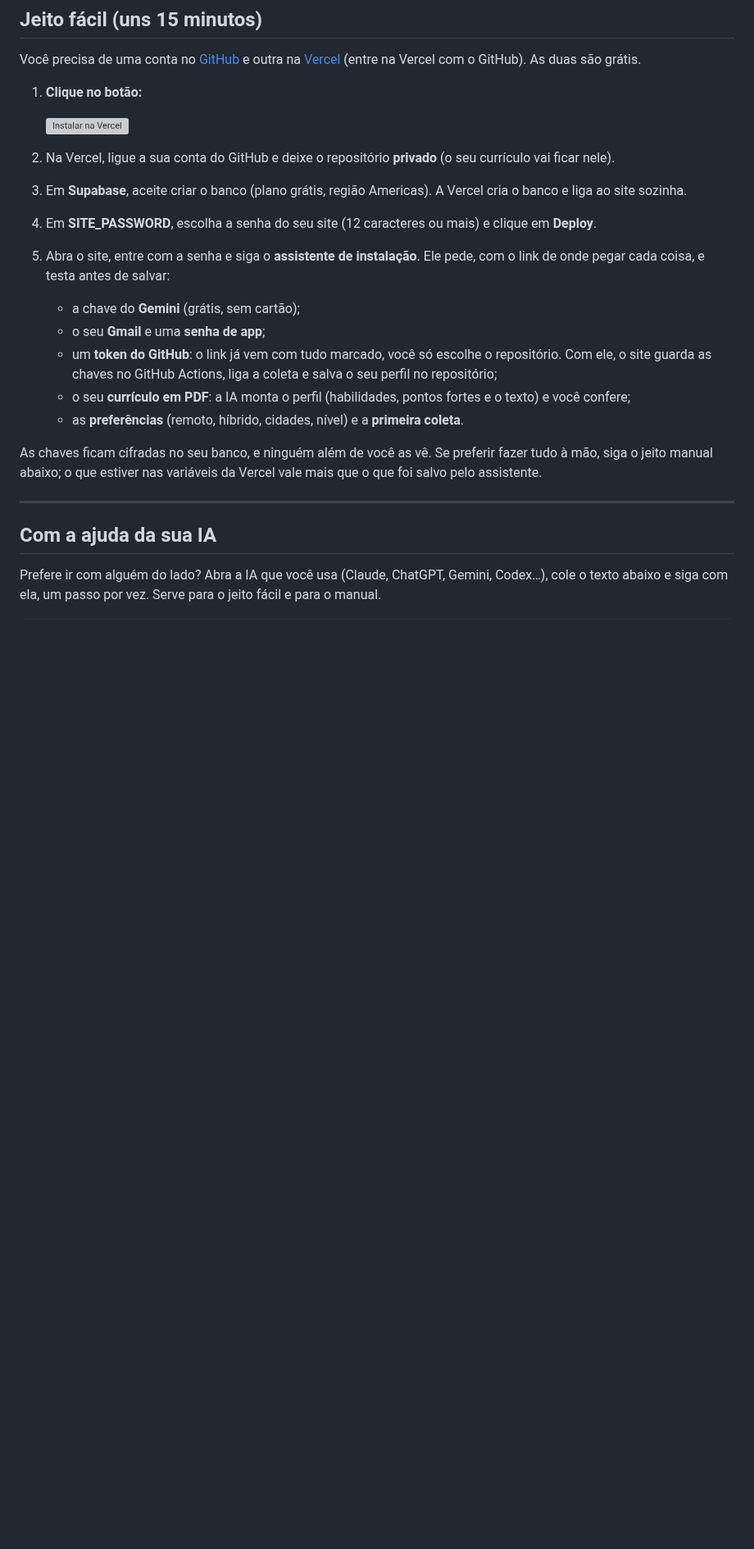
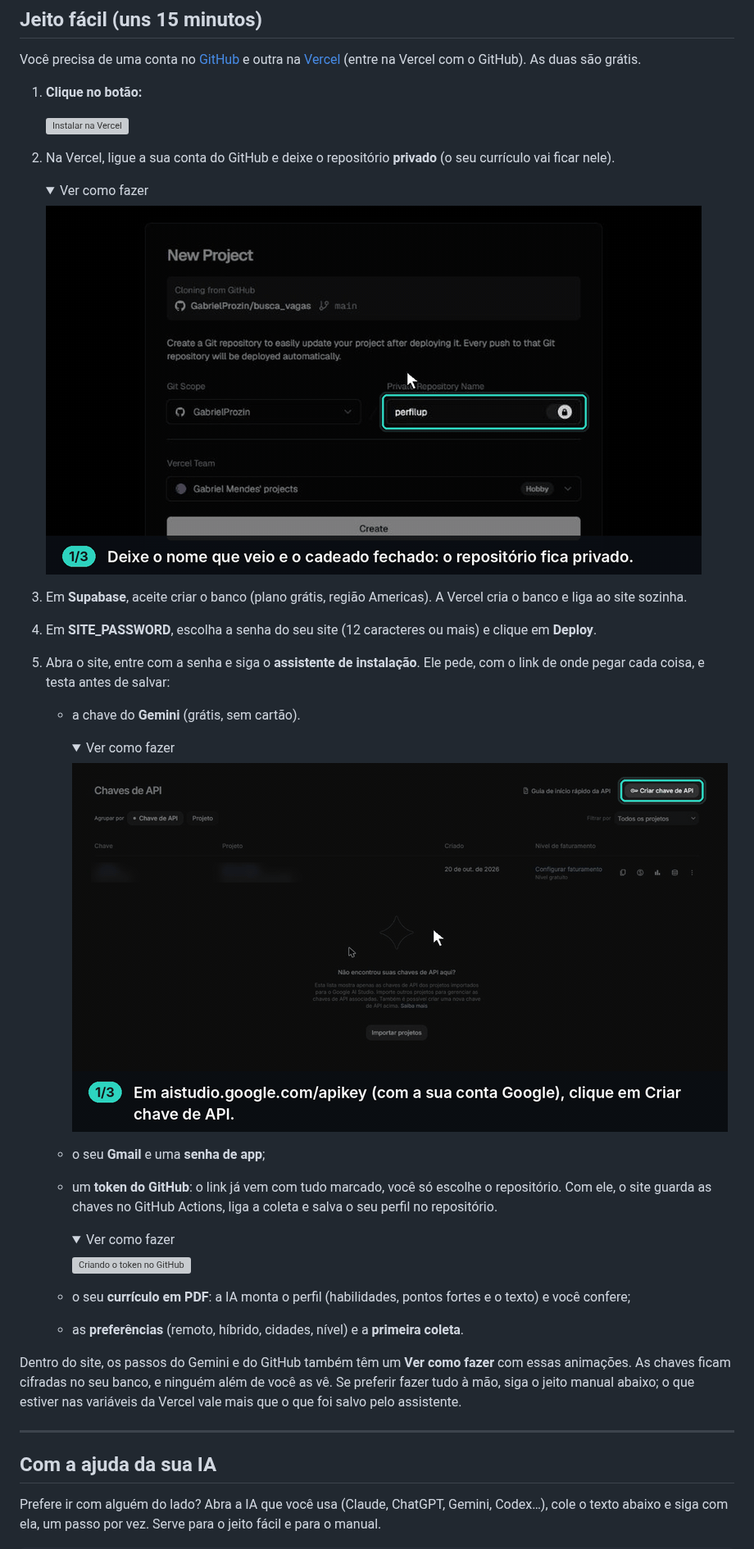
Before and after one commit to GabrielProzin/busca_vagas, a Markdown page: README.md, the part around the change. Shown at 82% size. GitHub-like rendering; pictures changed too: docs/tutorial/gemini.gif (added), docs/tutorial/vercel.gif (added); folded sections open; blank space fills up the shorter version; grey boxes are pictures that could not be loaded.

```diff
--- a/README.md
+++ b/README.md
@@ -81,19 +81,36 @@ Você precisa de uma conta no [GitHub](https://github.com/signup) e outra na [Ve
    [![Instalar na Vercel](https://vercel.com/button)](https://vercel.com/new/clone?repository-url=https%3A%2F%2Fgithub.com%2FGabrielProzin%2Fbusca_vagas&root-directory=site&project-name=perfilup&repository-name=perfilup&env=SITE_PASSWORD&envDescription=A%20senha%20para%20entrar%20no%20seu%20site%20%2812%20caracteres%20ou%20mais%29&envLink=https%3A%2F%2Fgithub.com%2FGabrielProzin%2Fbusca_vagas%23jeito-f%C3%A1cil-uns-15-minutos&stores=%5B%7B%22type%22%3A%22integration%22%2C%22integrationSlug%22%3A%22supabase%22%2C%22productSlug%22%3A%22supabase%22%2C%22protocol%22%3A%22storage%22%7D%5D)
 
 2. Na Vercel, ligue a sua conta do GitHub e deixe o repositório **privado** (o seu currículo vai ficar nele).
+
+   <details><summary>Ver como fazer</summary>
+
+   ![Na Vercel: repositório privado e Create](docs/tutorial/vercel.gif)
+
+   </details>
+
 3. Em **Supabase**, aceite criar o banco (plano grátis, região Americas). A Vercel cria o banco e liga ao site sozinha.
 4. Em **SITE_PASSWORD**, escolha a senha do seu site (12 caracteres ou mais) e clique em **Deploy**.
 5. Abra o site, entre com a senha e siga o **assistente de instalação**. Ele pede, com o link de onde pegar cada
    coisa, e testa antes de salvar:
-   - a chave do **Gemini** (grátis, sem cartão);
+   - a chave do **Gemini** (grátis, sem cartão).
+     <details><summary>Ver como fazer</summary>
+
+     ![Criando a chave no Google AI Studio](docs/tutorial/gemini.gif)
+
+     </details>
    - o seu **Gmail** e uma **senha de app**;
    - um **token do GitHub**: o link já vem com tudo marcado, você só escolhe o repositório. Com ele, o site guarda as
-     chaves no GitHub Actions, liga a coleta e salva o seu perfil no repositório;
+     chaves no GitHub Actions, liga a coleta e salva o seu perfil no repositório.
+     <details><summary>Ver como fazer</summary>
+
+     ![Criando o token no GitHub](docs/tutorial/github.gif)
+
+     </details>
    - o seu **currículo em PDF**: a IA monta o perfil (habilidades, pontos fortes e o texto) e você confere;
    - as **preferências** (remoto, híbrido, cidades, nível) e a **primeira coleta**.
 
-As chaves ficam cifradas no seu banco, e ninguém além de você as vê. Se preferir fazer tudo à mão, siga o jeito
-manual abaixo; o que estiver nas variáveis da Vercel vale mais que o que foi salvo pelo assistente.
+Dentro do site, os passos do Gemini e do GitHub também têm um **Ver como fazer** com essas animações. As chaves
+ficam cifradas no seu banco, e ninguém além de você as vê. Se preferir fazer tudo à mão, siga o jeito manual abaixo; o que estiver nas variáveis da Vercel vale mais que o que foi salvo pelo assistente.
 
 ---
 
```
Also changed, not shown: docs/spec.md (+2 -0 lines), 10 other files.
